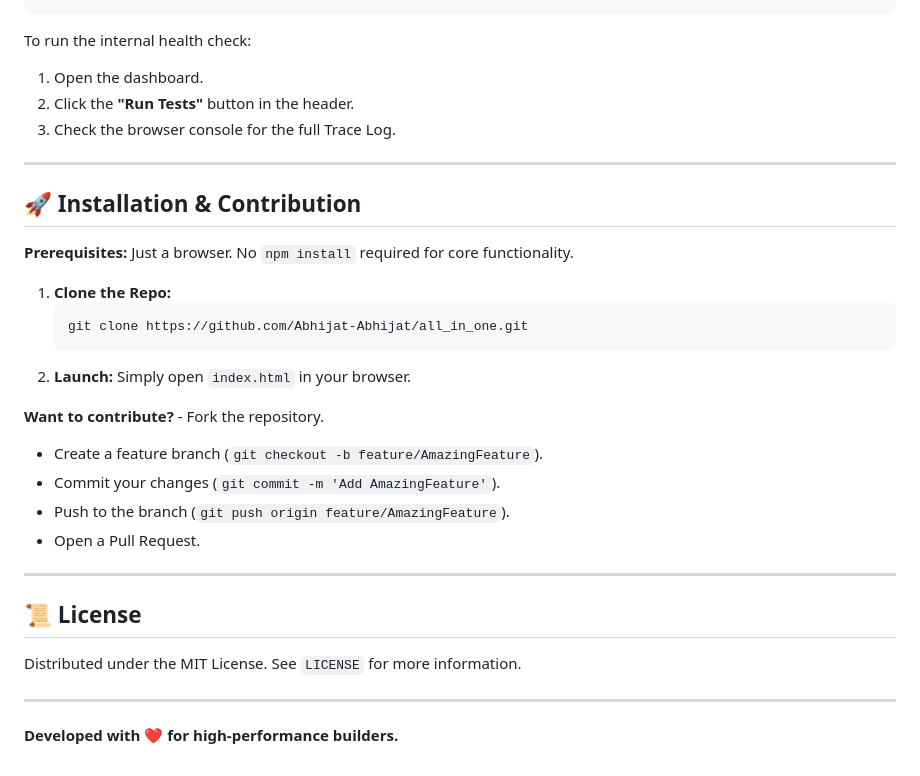
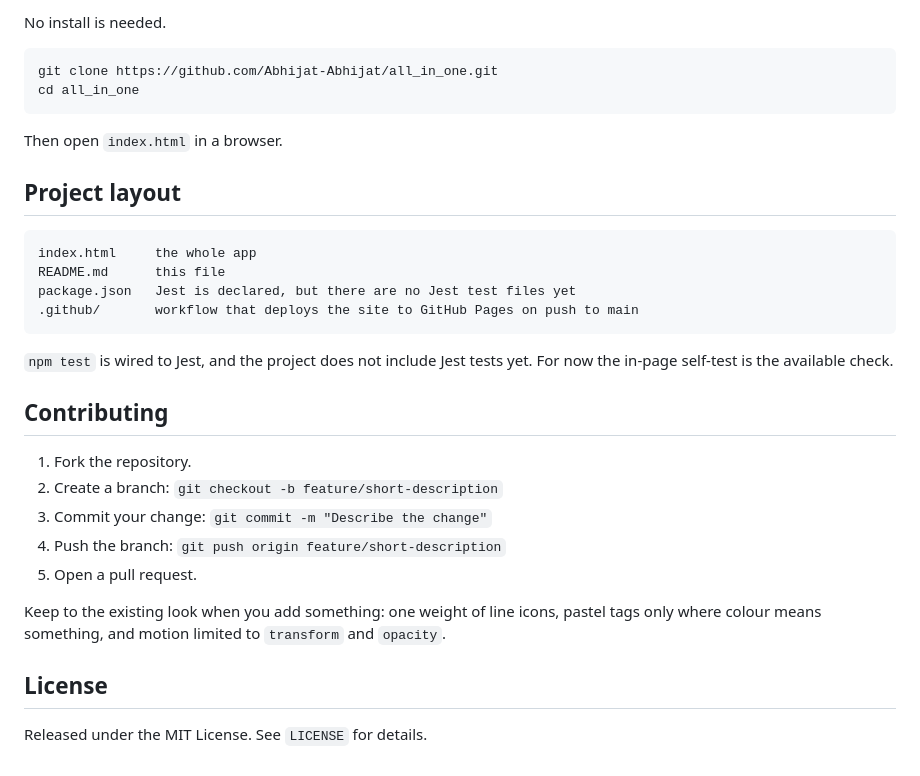
Before and after one commit to Abhijat-Abhijat/all_in_one, a Markdown page: README.md, the part around one of its changes. Rendered like a GitHub page.

Commit message:
Revise README for clarity and structure
Updated the README to improve clarity and structure, including license information, project description, features, and contribution guidelines.

````diff
--- a/README.md
+++ b/README.md
@@ -64,37 +56,33 @@ test("Link creation works", () => {
+No install is needed.
+
+```bash
+git clone https://github.com/Abhijat-Abhijat/all_in_one.git
+cd all_in_one
 ```
 
-To run the internal health check:
+Then open `index.html` in a browser.
 
-1.  Open the dashboard.
-2.  Click the **"Run Tests"** button in the header.
-3.  Check the browser console for the full Trace Log.
+## Project layout
 
------
+```text
+index.html     the whole app
+README.md      this file
+package.json   Jest is declared, but there are no Jest test files yet
+.github/       workflow that deploys the site to GitHub Pages on push to main
+```
 
-## 🚀 Installation & Contribution
+`npm test` is wired to Jest, and the project does not include Jest tests yet. For now the in-page self-test is the available check.
 
-**Prerequisites:** Just a browser. No `npm install` required for core functionality.
+## Contributing
 
-1.  **Clone the Repo:**
-    ```bash
-    git clone https://github.com/Abhijat-Abhijat/all_in_one.git
-    ```
-2.  **Launch:**
-    Simply open `index.html` in your browser.
+1. Fork the repository.
+2. Create a branch: `git checkout -b feature/short-description`
+3. Commit your change: `git commit -m "Describe the change"`
+4. Push the branch: `git push origin feature/short-description`
+5. Open a pull request.
 
-**Want to contribute?** - Fork the repository.
+Keep to the existing look when you add something: one weight of line icons, pastel tags only where colour means something, and motion limited to `transform` and `opacity`.
 
-  - Create a feature branch (`git checkout -b feature/AmazingFeature`).
-  - Commit your changes (`git commit -m 'Add AmazingFeature'`).
-  - Push to the branch (`git push origin feature/AmazingFeature`).
-  - Open a Pull Request.
+## License
 
------
-
-## 📜 License
-
-Distributed under the MIT License. See `LICENSE` for more information.
-
------
-
-**Developed with ❤️ for high-performance builders.**
+Released under the MIT License. See `LICENSE` for details.
````
Also changed, not shown: other parts of README.md (+41 -49 lines).
